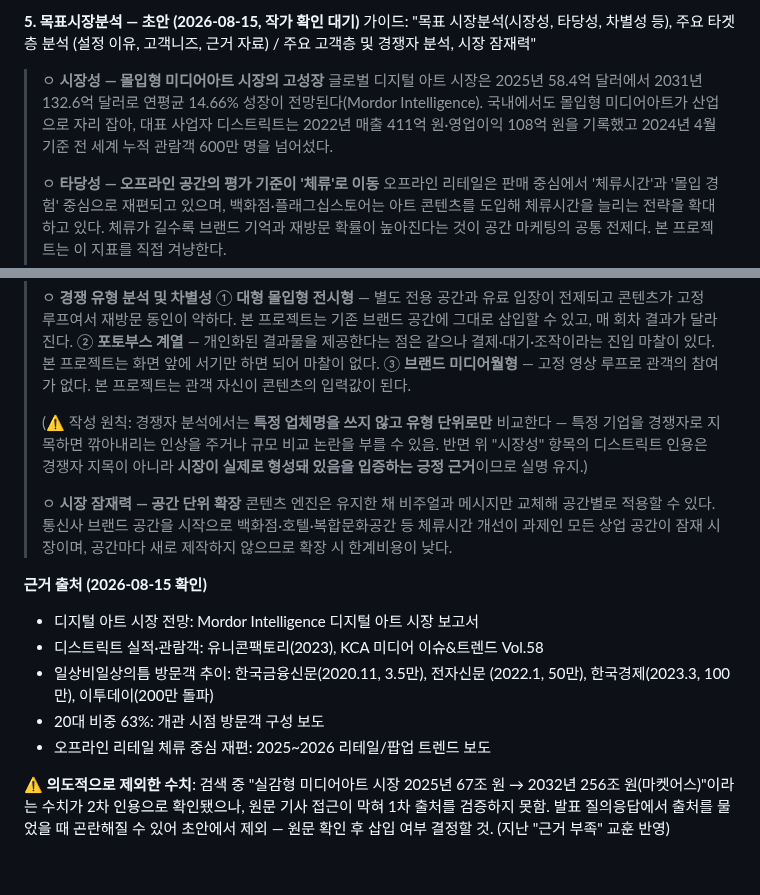
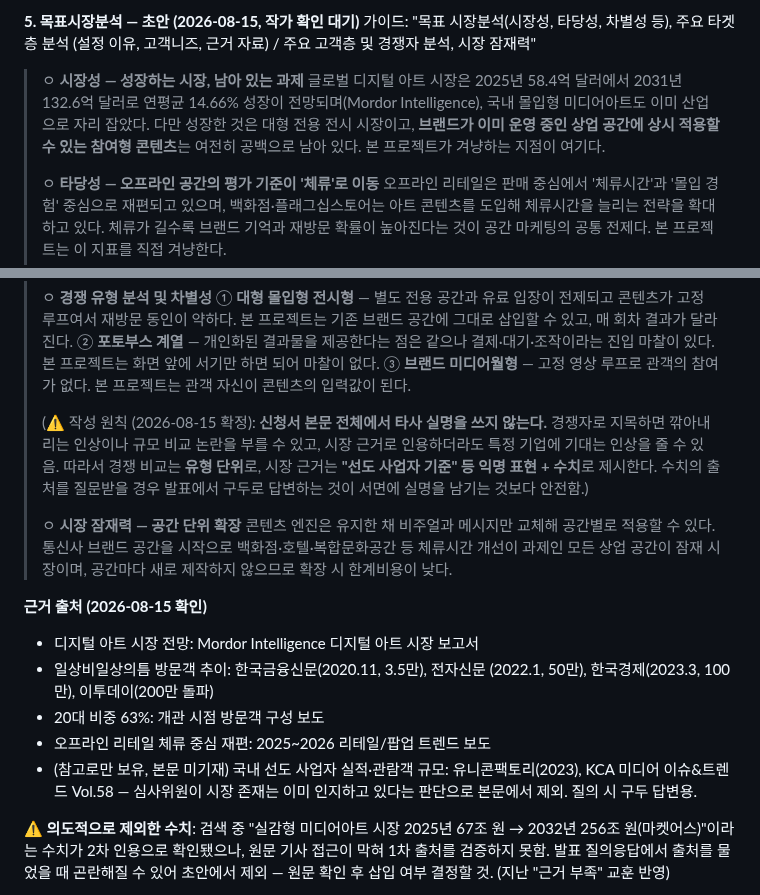
Before and after one commit to viewvision/art-grants-alert, a Markdown page: Project_감정의인상.md, 2 parts joined by grey strips. Drawn GitHub-style; blank space fills up the shorter version.

Commit message:
시장성 항목에서 타사 실명·실적 수치 제외, 시장 공백 지적으로 전환
- 심사위원이 시장 존재는 이미 인지한다는 판단에 따라 시장 규모 증명을 축약
- 대형 전용 전시 시장은 성장했으나 브랜드 상업 공간용 상시 참여형 콘텐츠는 공백이라는 논지로 재구성
- 신청서 본문 전체에서 타사 실명을 쓰지 않는다는 작성 원칙 확정, 제외한 근거는 구두 답변용으로 보관

Co-Authored-By: Claude Opus 5 <noreply@anthropic.com>
Claude-Session: https://claude.ai/code/session_01T4Li1VRYBxd7vcjgf8Yaxu

```diff
--- a/Project_감정의인상.md
+++ b/Project_감정의인상.md
@@ -1676,12 +1676,13 @@ https://claude.ai/code/artifact/d4958b8e-f88e-4a08-834c-af913ca4e31f
 가이드: "목표 시장분석(시장성, 타당성, 차별성 등), 주요 타겟층 분석
 (설정 이유, 고객니즈, 근거 자료) / 주요 고객층 및 경쟁자 분석, 시장
 잠재력"
-> ㅇ **시장성 — 몰입형 미디어아트 시장의 고성장**
+> ㅇ **시장성 — 성장하는 시장, 남아 있는 과제**
 > 글로벌 디지털 아트 시장은 2025년 58.4억 달러에서 2031년 132.6억
-> 달러로 연평균 14.66% 성장이 전망된다(Mordor Intelligence). 국내에서도
-> 몰입형 미디어아트가 산업으로 자리 잡아, 대표 사업자 디스트릭트는
-> 2022년 매출 411억 원·영업이익 108억 원을 기록했고 2024년 4월 기준
-> 전 세계 누적 관람객 600만 명을 넘어섰다.
+> 달러로 연평균 14.66% 성장이 전망되며(Mordor Intelligence), 국내
+> 몰입형 미디어아트도 이미 산업으로 자리 잡았다. 다만 성장한 것은
+> 대형 전용 전시 시장이고, **브랜드가 이미 운영 중인 상업 공간에
+> 상시 적용할 수 있는 참여형 콘텐츠**는 여전히 공백으로 남아 있다.
+> 본 프로젝트가 겨냥하는 지점이 여기다.
 >
 > ㅇ **타당성 — 오프라인 공간의 평가 기준이 '체류'로 이동**
 > 오프라인 리테일은 판매 중심에서 '체류시간'과 '몰입 경험' 중심으로
@@ -1710,11 +1711,13 @@ https://claude.ai/code/artifact/d4958b8e-f88e-4a08-834c-af913ca4e31f
 > ③ **브랜드 미디어월형** — 고정 영상 루프로 관객의 참여가 없다. 본
 > 프로젝트는 관객 자신이 콘텐츠의 입력값이 된다.
 >
-> (⚠️ 작성 원칙: 경쟁자 분석에서는 **특정 업체명을 쓰지 않고 유형
-> 단위로만** 비교한다 — 특정 기업을 경쟁자로 지목하면 깎아내리는
-> 인상을 주거나 규모 비교 논란을 부를 수 있음. 반면 위 "시장성"
-> 항목의 디스트릭트 인용은 경쟁자 지목이 아니라 **시장이 실제로
-> 형성돼 있음을 입증하는 긍정 근거**이므로 실명 유지.)
+> (⚠️ 작성 원칙 (2026-08-15 확정): **신청서 본문 전체에서 타사 실명을
+> 쓰지 않는다.** 경쟁자로 지목하면 깎아내리는 인상이나 규모 비교
+> 논란을 부를 수 있고, 시장 근거로 인용하더라도 특정 기업에 기대는
+> 인상을 줄 수 있음. 따라서 경쟁 비교는 **유형 단위**로, 시장 근거는
+> **"선도 사업자 기준" 등 익명 표현 + 수치**로 제시한다. 수치의 출처를
+> 질문받을 경우 발표에서 구두로 답변하는 것이 서면에 실명을 남기는
+> 것보다 안전함.)
 >
 > ㅇ **시장 잠재력 — 공간 단위 확장**
 > 콘텐츠 엔진은 유지한 채 비주얼과 메시지만 교체해 공간별로 적용할 수
@@ -1724,11 +1727,13 @@ https://claude.ai/code/artifact/d4958b8e-f88e-4a08-834c-af913ca4e31f
 
 **근거 출처 (2026-08-15 확인)**
 - 디지털 아트 시장 전망: Mordor Intelligence 디지털 아트 시장 보고서
-- 디스트릭트 실적·관람객: 유니콘팩토리(2023), KCA 미디어 이슈&트렌드 Vol.58
 - 일상비일상의틈 방문객 추이: 한국금융신문(2020.11, 3.5만), 전자신문
   (2022.1, 50만), 한국경제(2023.3, 100만), 이투데이(200만 돌파)
 - 20대 비중 63%: 개관 시점 방문객 구성 보도
 - 오프라인 리테일 체류 중심 재편: 2025~2026 리테일/팝업 트렌드 보도
+- (참고로만 보유, 본문 미기재) 국내 선도 사업자 실적·관람객 규모:
+  유니콘팩토리(2023), KCA 미디어 이슈&트렌드 Vol.58 — 심사위원이 시장
+  존재는 이미 인지하고 있다는 판단으로 본문에서 제외. 질의 시 구두 답변용.
 
 ⚠️ **의도적으로 제외한 수치**: 검색 중 "실감형 미디어아트 시장 2025년
 67조 원 → 2032년 256조 원(마켓어스)"이라는 수치가 2차 인용으로
```
